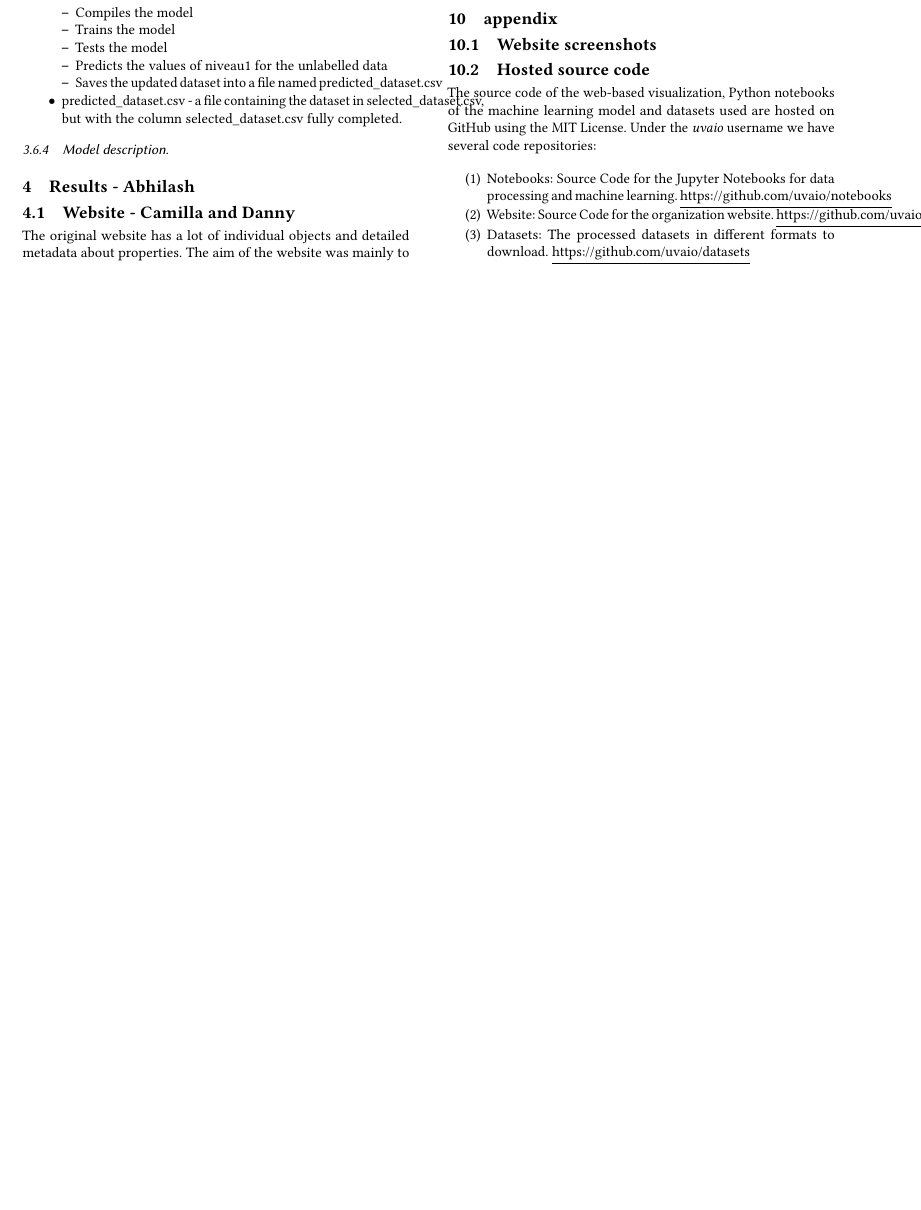
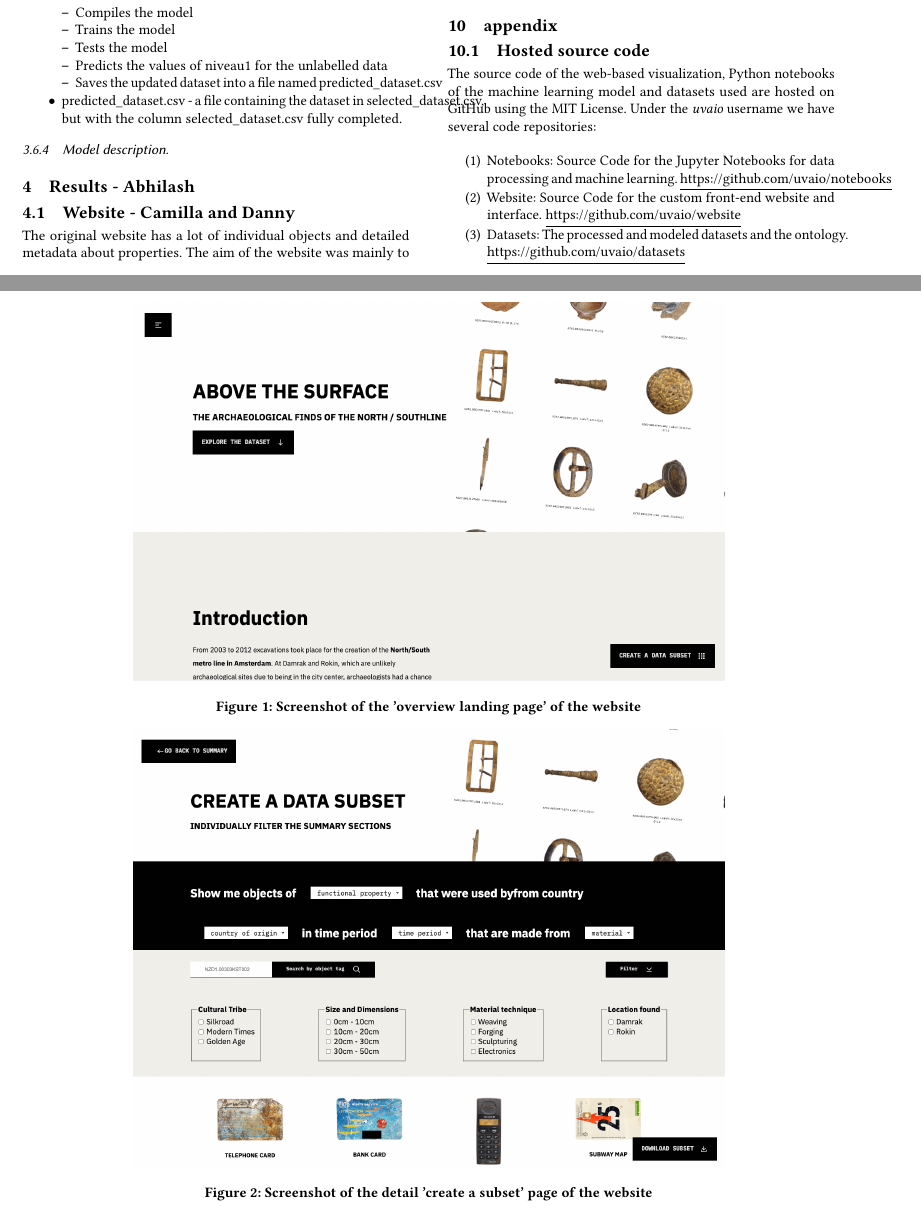
Before and after one commit to uvaio/report, a LaTeX paper (setup.tex, which reads chapters/appendix.tex): part of page 2 of 4 before the commit and two parts of pages 2 and 4 of 5 after it, the two joined at a grey line, cut so that both start at the same text, the shorter picture padded with empty space. Compiled offline with pdfLaTeX; a LaTeX package or settings file that is missing is left out.

Commit message:
Add website screenshots tweak appendix

```diff
--- a/chapters/appendix.tex
+++ b/chapters/appendix.tex
@@ -1,6 +1,4 @@
 \section{appendix}
-
-\subsection{Website screenshots}
 
 \subsection{Hosted source code}
 
@@ -8,9 +6,28 @@ The source code of the web-based visualization, Python notebooks of the machine
 
 \begin{enumerate}
   \item Notebooks: Source Code for the Jupyter Notebooks for data processing and machine learning. \underline{https://github.com/uvaio/notebooks}
-  \item Website: Source Code for the organization website. \underline{https://github.com/uvaio/website}
-  \item Datasets: The processed datasets in different formats to download. \underline{https://github.com/uvaio/datasets}
+  \item Website: Source Code for the custom front-end website and interface. \underline{https://github.com/uvaio/website}
+  \item Datasets: The processed and modeled datasets and the ontology. \underline{https://github.com/uvaio/datasets}
 \end{enumerate}
 
 \subsection{Live version}
 A live demo version of the front-end website and visualization (desktop only) is hosted on Netlify and can be viewed using the following link \underline{https://uvaio.netlify.app}
+
+
+\subsection{Website screenshots}
+
+Shown in Figures 1 and 2.
+
+ \begin{figure*}[!]
+    \centering
+    \includegraphics[width=0.6\paperwidth]{website_screenshot-1.png}
+    \caption{Screenshot of the 'overview landing page' of the  website}
+    \label{fig:summary}
+\end{figure*}
+
+ \begin{figure*}[!]
+    \centering
+    \includegraphics[width=0.6\paperwidth]{website_screenshot-2.png}
+    \caption{Screenshot of the detail 'create a subset' page of the website}
+    \label{fig:subset}
+\end{figure*}
```
Also changed, not shown: media/website_screenshot-1.png (added), media/website_screenshot-2.png (added), setup.pdf.
